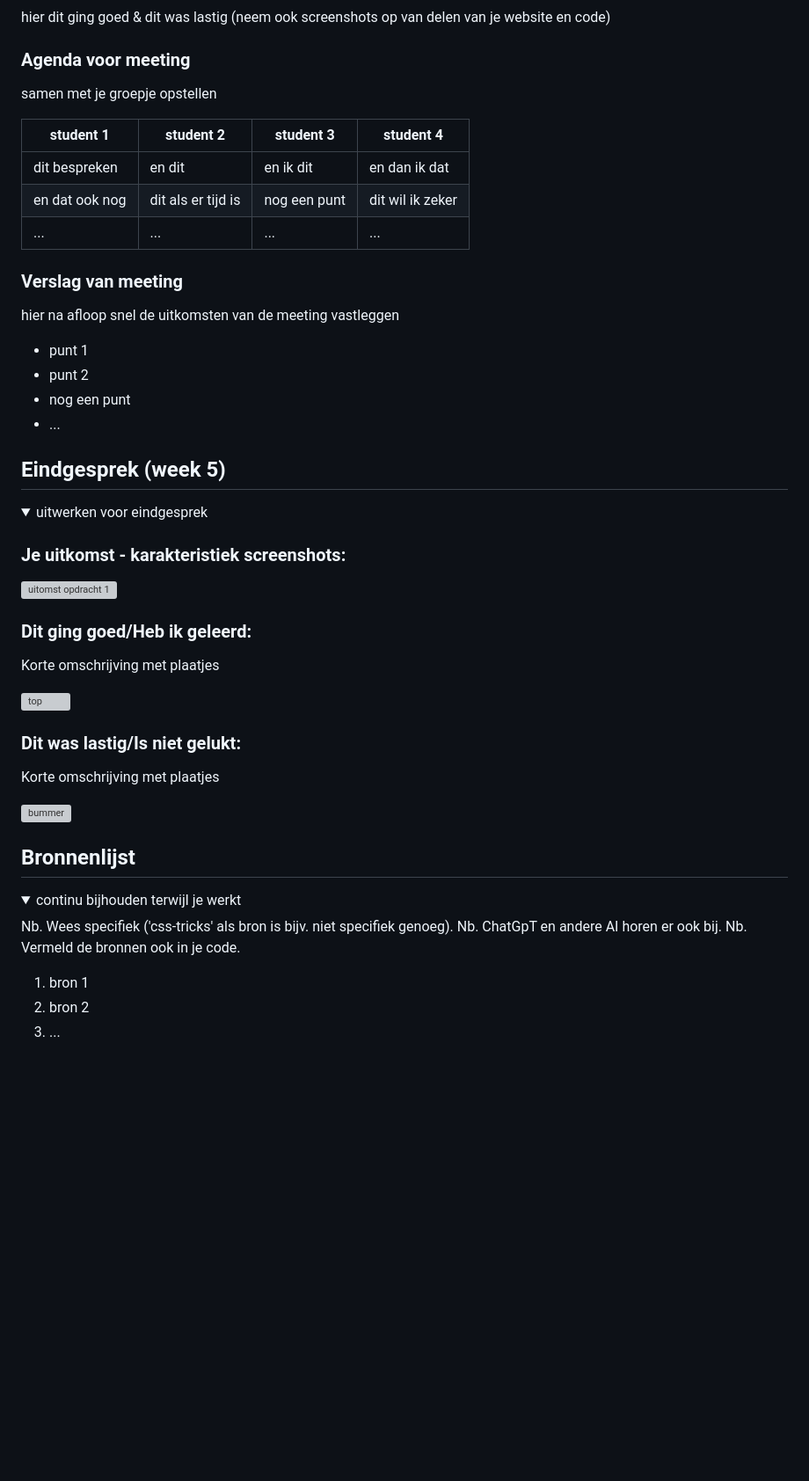
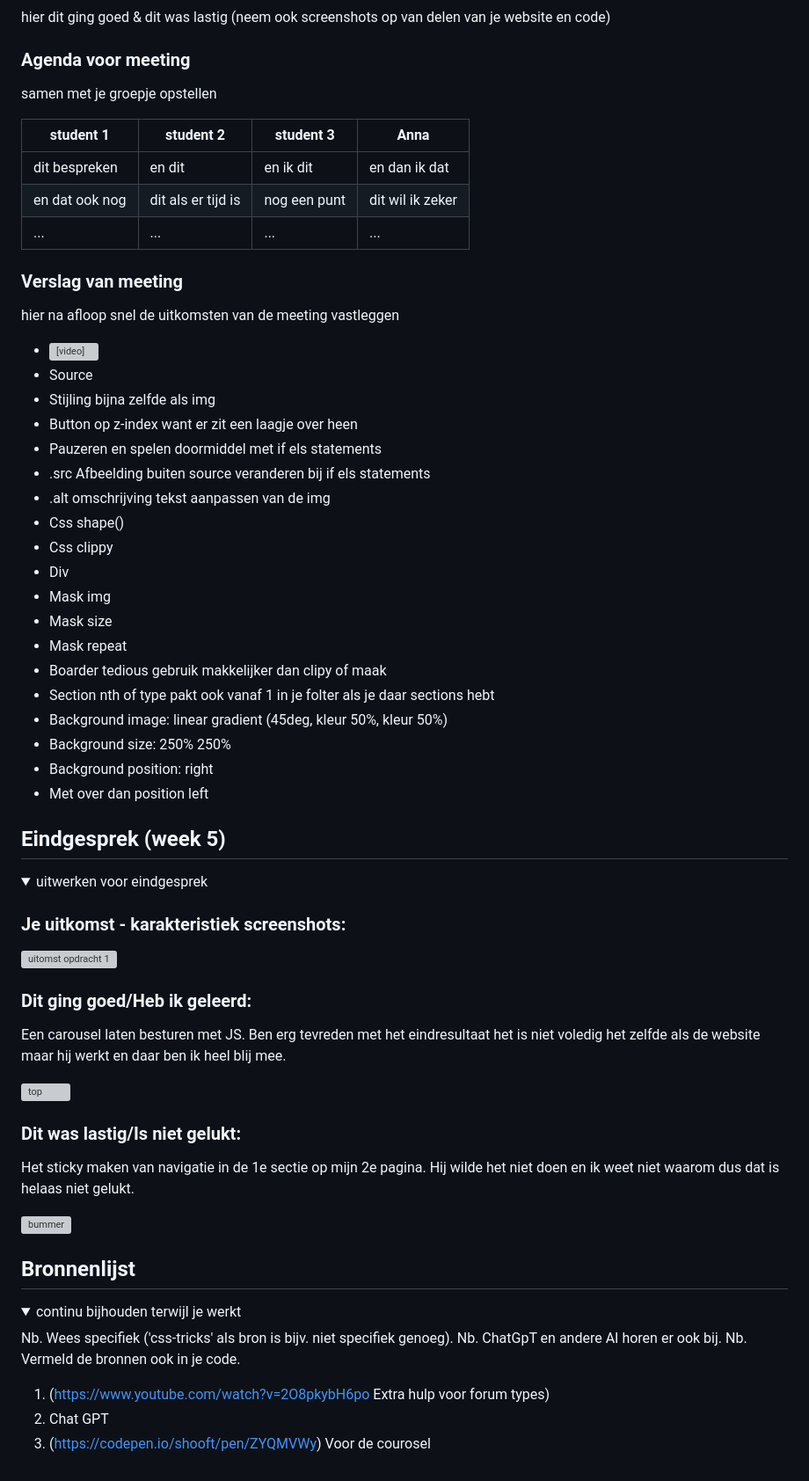
Before and after one commit to annalynn02/centerparks, a Markdown page: README.md, the part around one of its changes. Shown at 88% size. GitHub-like rendering; folded sections open; blank space fills up the shorter version; grey boxes are pictures that could not be loaded.

Commit message:
Revise README with meeting notes and JS guidance
Updated various sections with new content and clarifications regarding meetings, styling, and JavaScript usage.

```diff
--- a/README.md
+++ b/README.md
@@ -239,7 +247,7 @@ Nb. Door *open* toe te voegen aan een *details* element kun je deze standaard op
   ### Agenda voor meeting
   samen met je groepje opstellen
 
-  | student 1      | student 2          | student 3    | student 4        |
+  | student 1      | student 2          | student 3    | Anna       |
   | ---            | ---                | ---          | ---              |
   | dit bespreken  | en dit             | en ik dit    | en dan ik dat    |
   | en dat ook nog | dit als er tijd is | nog een punt | dit wil ik zeker |
@@ -249,10 +257,25 @@ Nb. Door *open* toe te voegen aan een *details* element kun je deze standaard op
   ### Verslag van meeting
   hier na afloop snel de uitkomsten van de meeting vastleggen
 
-  - punt 1
-  - punt 2
-  - nog een punt
-  - ...
+  - <video width=… muted>
+  - Source
+  - Stijling bijna zelfde als img
+  - Button op z-index want er zit een laagje over heen
+  - Pauzeren en spelen doormiddel met if els statements
+  - .src Afbeelding buiten source veranderen bij if els statements
+  - .alt omschrijving tekst aanpassen van de img
+  - Css shape()
+  - Css clippy
+  - Div
+  - Mask img
+  - Mask size
+  - Mask repeat
+  - Boarder tedious gebruik makkelijker dan clipy of maak
+  - Section nth of type pakt ook vanaf 1 in je folter als je daar sections hebt
+  - Background image: linear gradient (45deg, kleur 50%, kleur 50%)
+  - Background size: 250% 250%
+  - Background position: right
+  - Met over dan position left
 
 </details>
 
@@ -270,13 +293,13 @@ Nb. Door *open* toe te voegen aan een *details* element kun je deze standaard op
 
 
   ### Dit ging goed/Heb ik geleerd:
-  Korte omschrijving met plaatjes
+  Een carousel laten besturen met JS. Ben erg tevreden met het eindresultaat het is niet voledig het zelfde als de website maar hij werkt en daar ben ik heel blij mee.
 
   <img src="readme-images/dummy-plaatje.jpg" width="375px" alt="top">
 
 
   ### Dit was lastig/Is niet gelukt:
-  Korte omschrijving met plaatjes
+ Het sticky maken van navigatie in de 1e sectie op mijn 2e pagina. Hij wilde het niet doen en ik weet niet waarom dus dat is helaas niet gelukt.
 
   <img src="readme-images/dummy-plaatje.jpg" width="375px" alt="bummer">
 </details>
@@ -294,8 +317,8 @@ Nb. Door *open* toe te voegen aan een *details* element kun je deze standaard op
   Nb. ChatGpT en andere AI horen er ook bij.
   Nb. Vermeld de bronnen ook in je code.
 
-  1. bron 1
-  2. bron 2
-  3. ...
+  1. (https://www.youtube.com/watch?v=2O8pkybH6po Extra hulp voor forum types)
+  2. Chat GPT
+  3. (https://codepen.io/shooft/pen/ZYQMVWy) Voor de courosel
 
 </details>
```
Also changed, not shown: other parts of README.md (+24 -16 lines).
